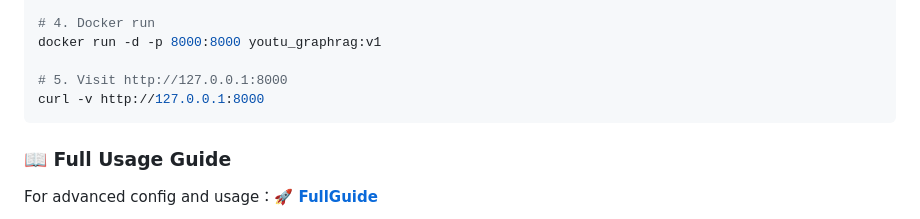
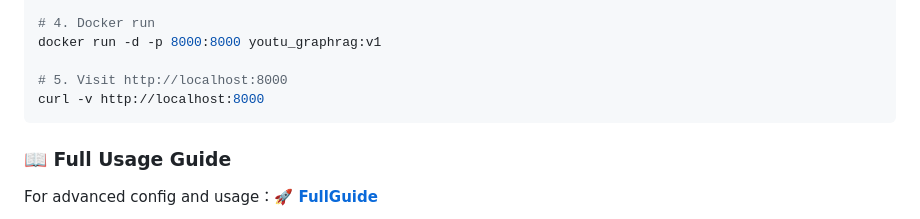
Before and after one commit to everyoneelse/youtu-graphrag, a Markdown page: README.md, the part around the change. Drawn GitHub-style.

````diff
--- a/README.md
+++ b/README.md
@@ -215,8 +215,8 @@ docker build -t youtu_graphrag:v1 .
 # 4. Docker run
 docker run -d -p 8000:8000 youtu_graphrag:v1
 
-# 5. Visit http://127.0.0.1:8000
-curl -v http://127.0.0.1:8000
+# 5. Visit http://localhost:8000
+curl -v http://localhost:8000
 ```
 
 
````
